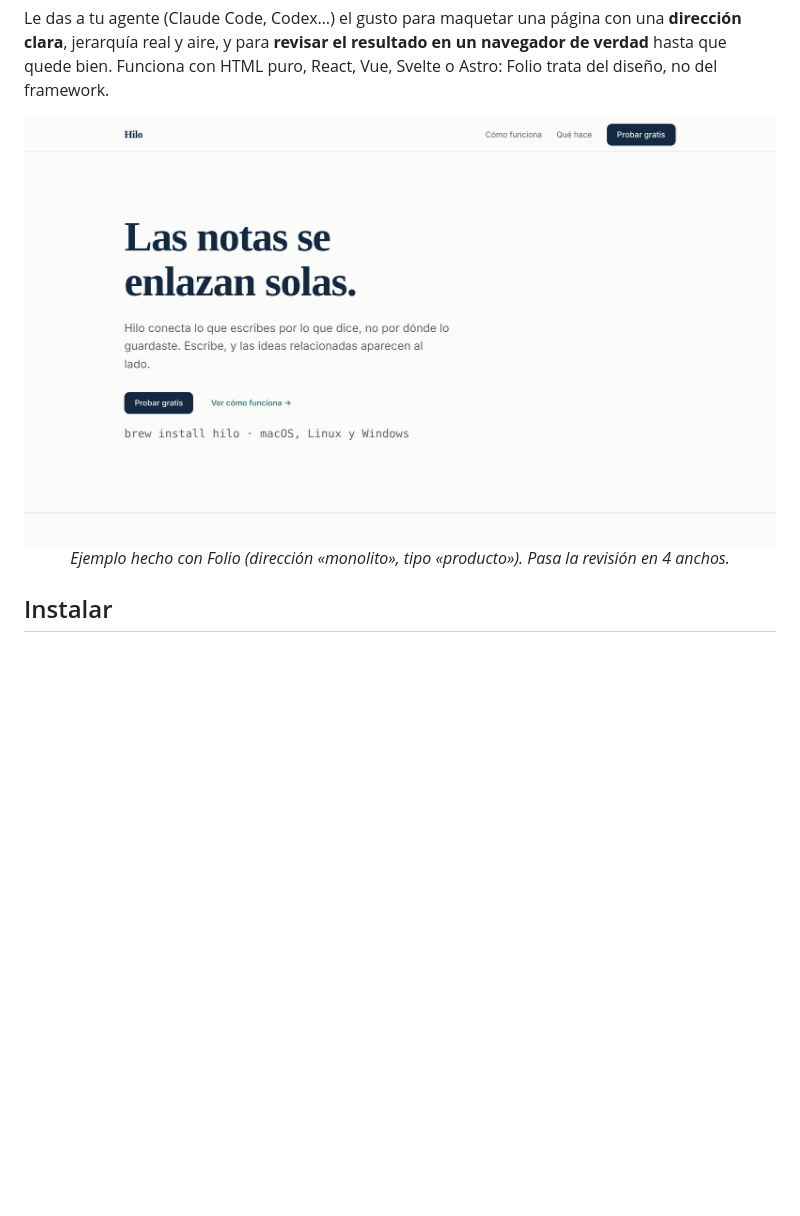
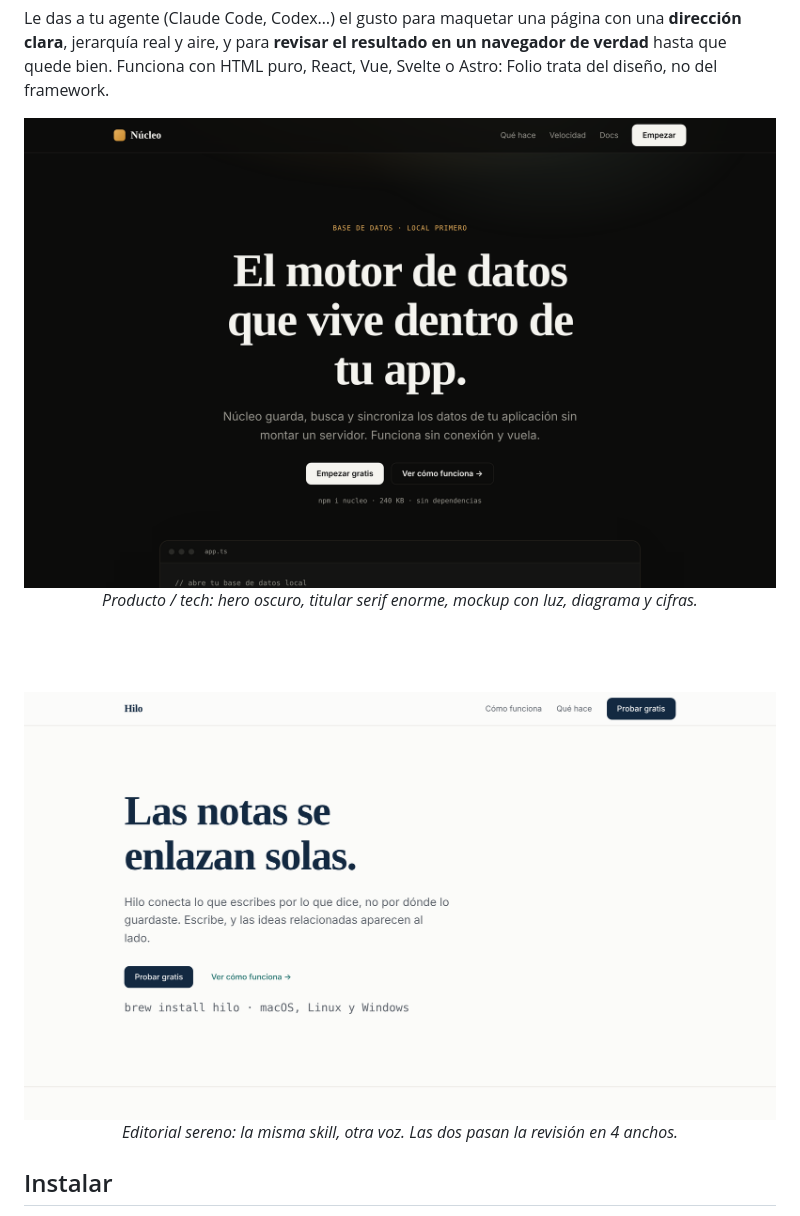
Before and after one commit to VemorisSoftware/folio, a Markdown page: README.md, the part around the change. Drawn GitHub-style; pictures changed too: assets/ejemplo-oscuro.png (added); blank space fills up the shorter version.

Commit message:
Folio: ejemplo de producto oscuro (rico) y showcase del README

```diff
--- a/README.md
+++ b/README.md
@@ -21,9 +21,17 @@ un navegador de verdad** hasta que quede bien. Funciona con HTML puro, React,
 Vue, Svelte o Astro: Folio trata del diseño, no del framework.
 
 <div align="center">
-<img src="assets/ejemplo-escritorio.png" alt="Página de ejemplo hecha con Folio, dirección monolito" width="100%">
-<br>
-<em>Ejemplo hecho con Folio (dirección «monolito», tipo «producto»). Pasa la revisión en 4 anchos.</em>
+
+<img src="assets/ejemplo-oscuro.png" alt="Landing oscura de producto hecha con Folio" width="100%">
+
+<em>Producto / tech: hero oscuro, titular serif enorme, mockup con luz, diagrama y cifras.</em>
+
+<br><br>
+
+<img src="assets/ejemplo-escritorio.png" alt="Landing editorial clara hecha con Folio" width="100%">
+
+<em>Editorial sereno: la misma skill, otra voz. Las dos pasan la revisión en 4 anchos.</em>
+
 </div>
 
 ## Instalar
```
Also changed, not shown: 1 other file.
